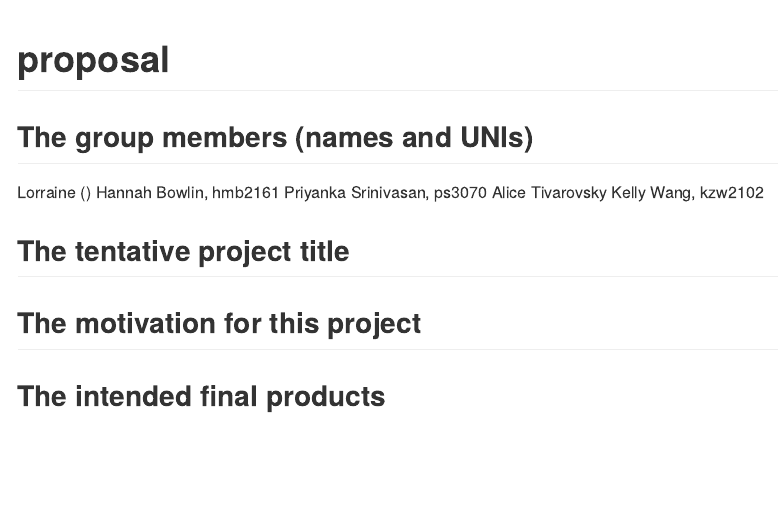
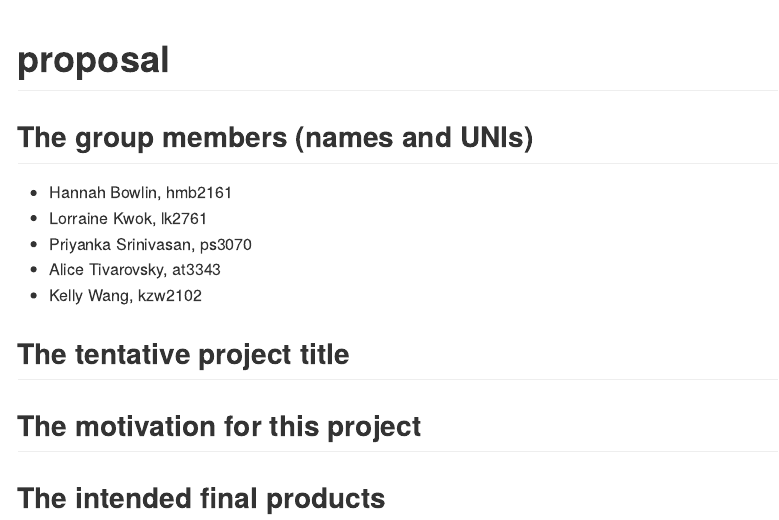
Before and after one commit to prisrinivasan/p8105_final, an R Markdown document (proposal.Rmd): the page in a window 1100 px wide, from its top. The pictures show the output file proposal.md that the author committed with the source, drawn offline in the style of GitHub.

Commit message:
names and unis

```diff
--- a/proposal.Rmd
+++ b/proposal.Rmd
@@ -5,11 +5,11 @@ output: github_document
 
 ## The group members (names and UNIs)
 
-Lorraine ()
-Hannah Bowlin, hmb2161
-Priyanka Srinivasan, ps3070
-Alice Tivarovsky
-Kelly Wang, kzw2102
+  * Hannah Bowlin, hmb2161
+  * Lorraine Kwok, lk2761
+  * Priyanka Srinivasan, ps3070
+  * Alice Tivarovsky, at3343
+  * Kelly Wang, kzw2102
 
 ## The tentative project title
 
```
Also changed, not shown: proposal.md.
